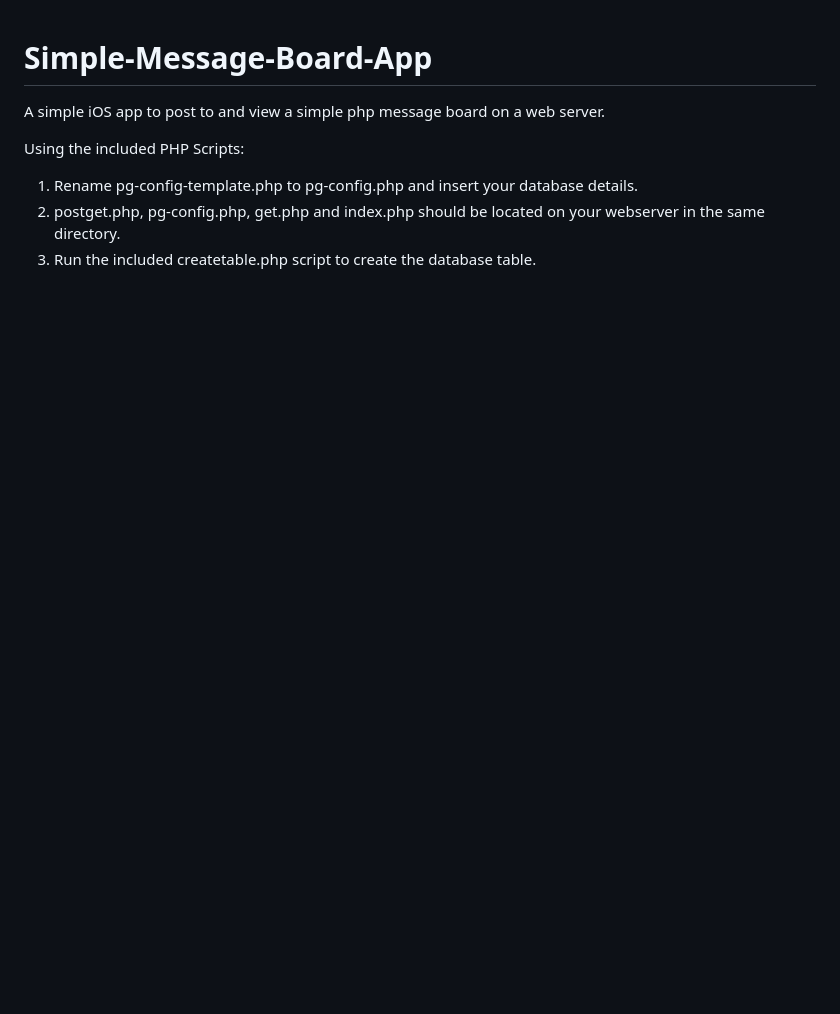
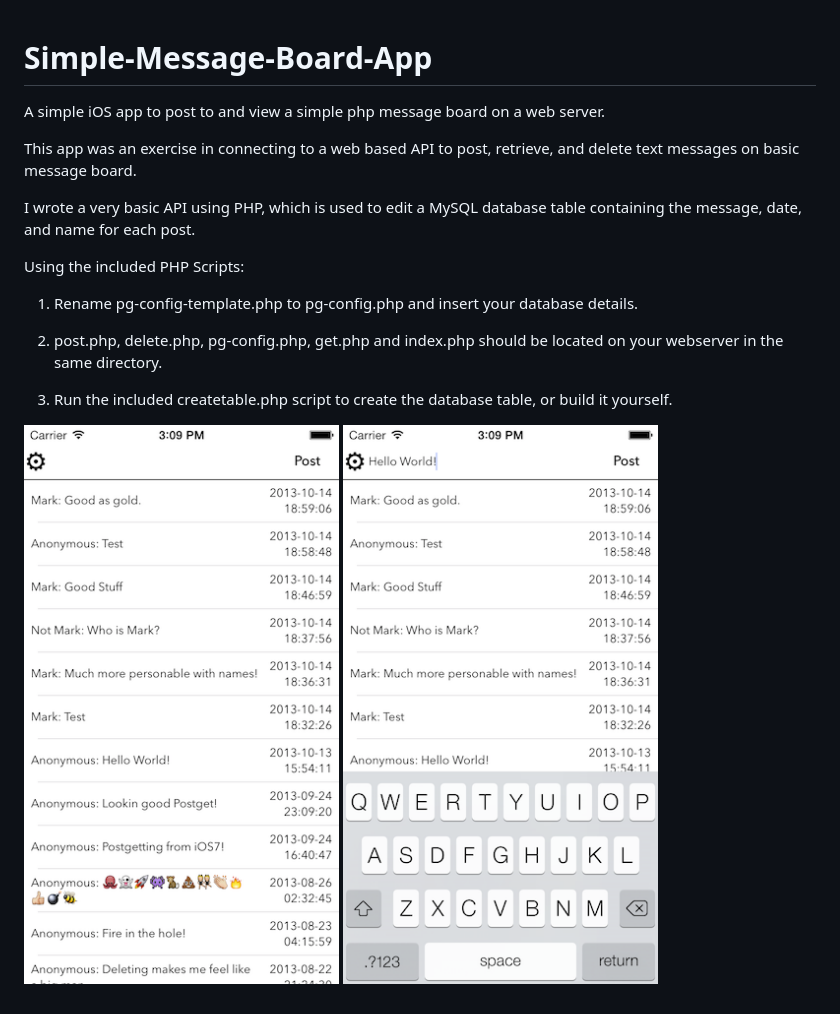
Before and after one commit to Buckeyemike84/Simple-Message-Board-App, a Markdown page: README.md, the part around the change. GitHub-like rendering; pictures changed too: Screenshot01.png (added), Screenshot02.png (added); blank space fills up the shorter version.

Commit message:
Updated Readme, added screenshots

```diff
--- a/README.md
+++ b/README.md
@@ -3,8 +3,17 @@ Simple-Message-Board-App
 
 A simple iOS app to post to and view a simple php message board on a web server.
 
+This app was an exercise in connecting to a web based API to post, retrieve, and delete text messages on basic message board.
+
+I wrote a very basic API using PHP, which is used to edit a MySQL database table containing the message, date, and name for each post.
+
 
 Using the included PHP Scripts:
+
 1. Rename pg-config-template.php to pg-config.php and insert your database details.
-2. postget.php, pg-config.php, get.php and index.php should be located on your webserver in the same directory.
-3. Run the included createtable.php script to create the database table.
+
+2. post.php, delete.php, pg-config.php, get.php and index.php should be located on your webserver in the same directory.
+
+3. Run the included createtable.php script to create the database table, or build it yourself.
+
+![PostGet](Screenshot01.png "PostGet") ![PostGet](Screenshot02.png "PostGet")
```
Also changed, not shown: 1 other file.
